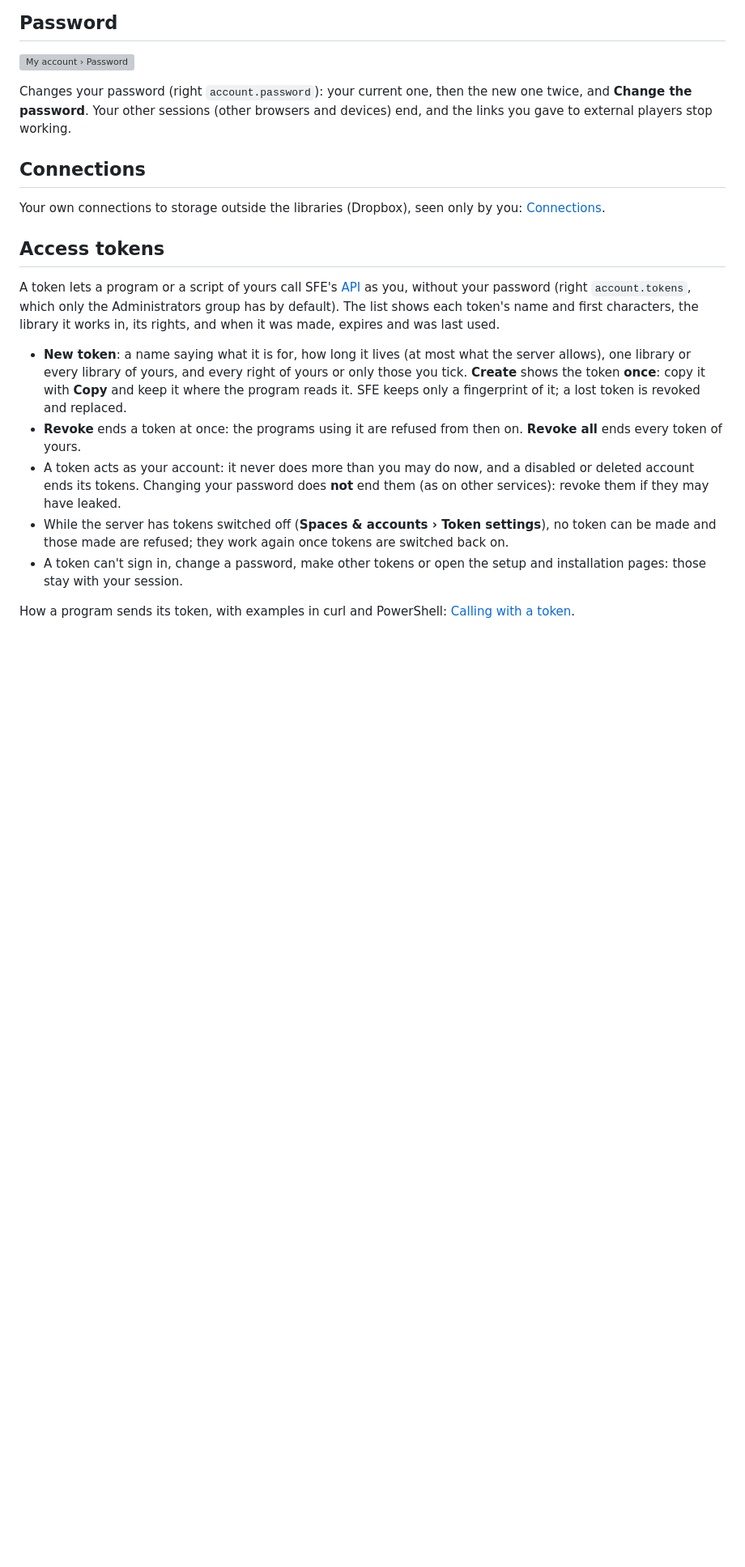
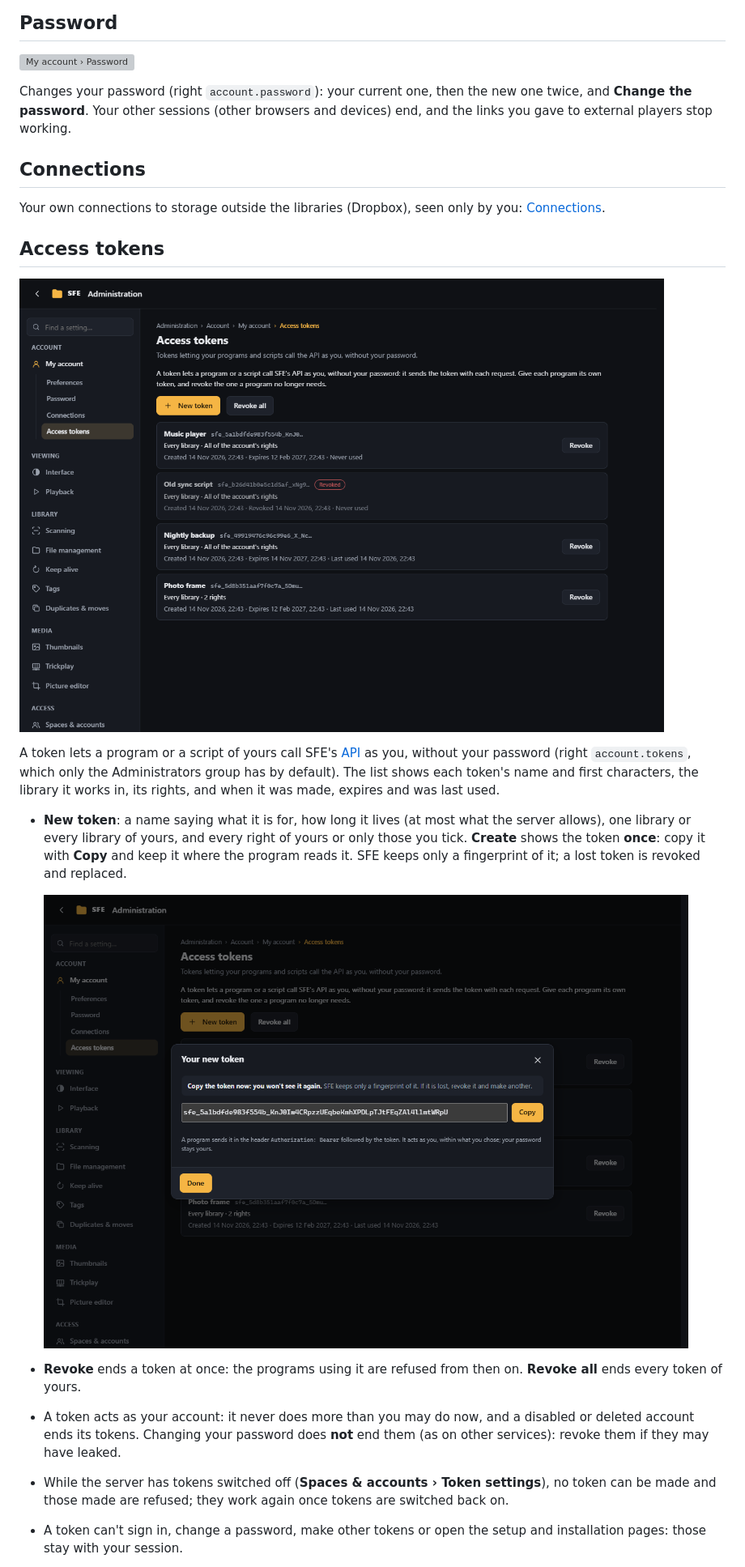
Before and after one commit to otools-net/SimpleFileExplorer, a Markdown page: docs/administration/my-account.md, the part around the change. Shown at 81% size. Drawn GitHub-style; pictures changed too: docs/images/admin-account-tokens.png (added), docs/images/token-secret.png (added); blank space fills up the shorter version; grey boxes are pictures that could not be loaded.

```diff
--- a/docs/administration/my-account.md
+++ b/docs/administration/my-account.md
@@ -31,6 +31,8 @@ Your own connections to storage outside the libraries (Dropbox), seen only by yo
 
 ## Access tokens
 
+![My account › Access tokens](../images/admin-account-tokens.png)
+
 A token lets a program or a script of yours call SFE's [API](../reference/api.md) as you, without your password
 (right `account.tokens`, which only the Administrators group has by default). The list shows each token's name and
 first characters, the library it works in, its rights, and when it was made, expires and was last used.
@@ -39,6 +41,9 @@ first characters, the library it works in, its rights, and when it was made, exp
   library of yours, and every right of yours or only those you tick. **Create** shows the token **once**: copy it with
   **Copy** and keep it where the program reads it. SFE keeps only a fingerprint of it; a lost token is revoked and
   replaced.
+
+  ![A new token, shown once](../images/token-secret.png)
+
 - **Revoke** ends a token at once: the programs using it are refused from then on. **Revoke all** ends every token of
   yours.
 - A token acts as your account: it never does more than you may do now, and a disabled or deleted account ends its
```
Also changed, not shown: docs/administration/spaces-and-accounts.md (+2 -0 lines), docs/images/admin-access-tokens.png (added), 2 other files.
